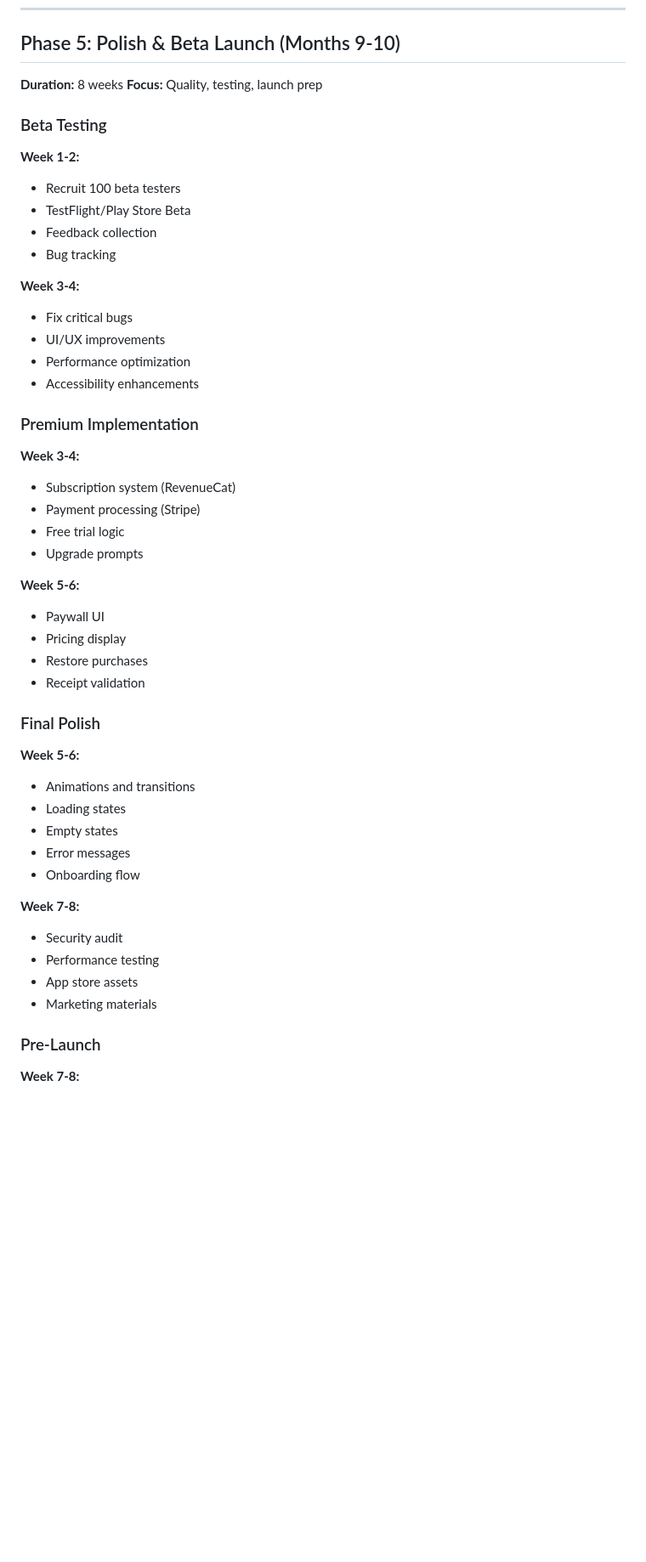
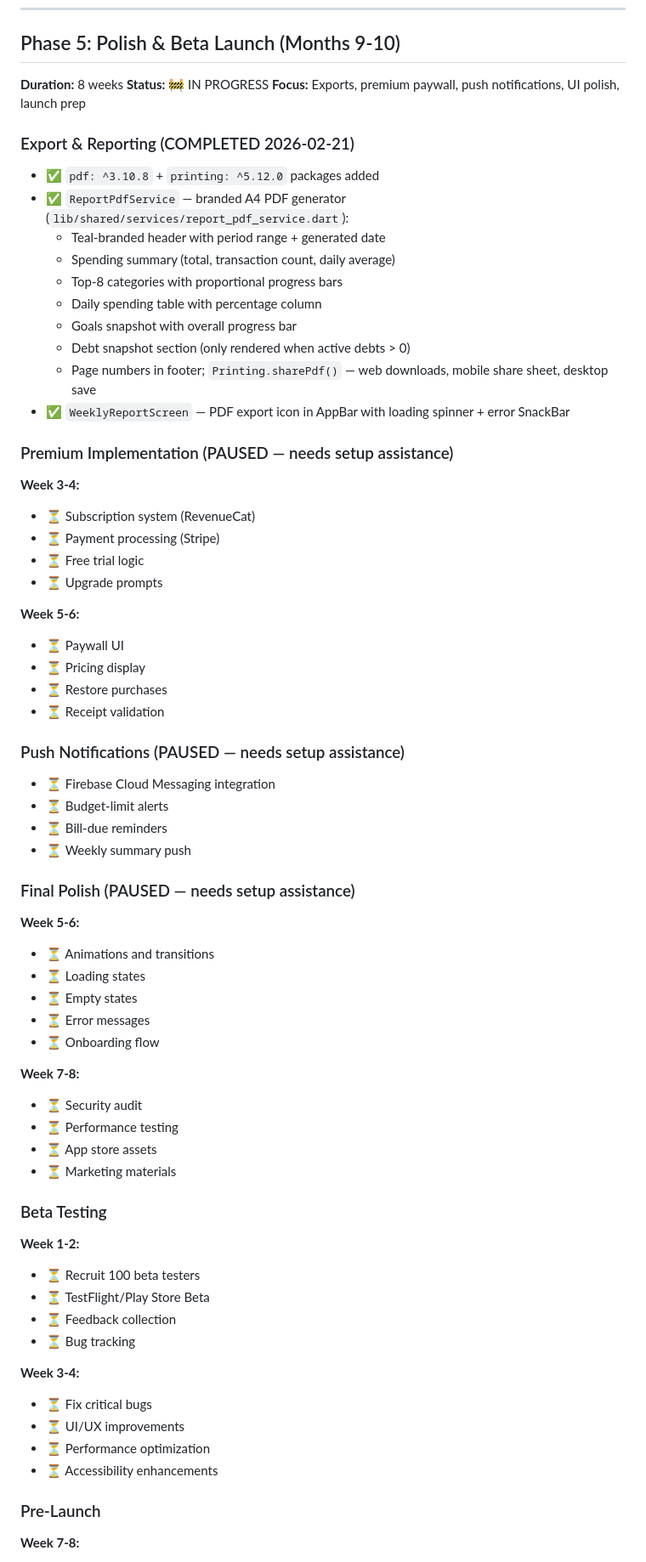
Before and after one commit to khairo14/Ai-FAP, a Markdown page: docs/roadmap.md, the part around one of its changes. Shown at 85% size. Drawn GitHub-style; blank space fills up the shorter version.

Commit message:
docs: update Phase 5 roadmap with PDF export progress

```diff
--- a/docs/roadmap.md
+++ b/docs/roadmap.md
@@ -453,47 +453,66 @@
 
 ## Phase 5: Polish & Beta Launch (Months 9-10)
 **Duration:** 8 weeks
-**Focus:** Quality, testing, launch prep
+**Status:** 🚧 IN PROGRESS
+**Focus:** Exports, premium paywall, push notifications, UI polish, launch prep
+
+### Export & Reporting (COMPLETED 2026-02-21)
+- ✅ `pdf: ^3.10.8` + `printing: ^5.12.0` packages added
+- ✅ `ReportPdfService` — branded A4 PDF generator (`lib/shared/services/report_pdf_service.dart`):
+  - Teal-branded header with period range + generated date
+  - Spending summary (total, transaction count, daily average)
+  - Top-8 categories with proportional progress bars
+  - Daily spending table with percentage column
+  - Goals snapshot with overall progress bar
+  - Debt snapshot section (only rendered when active debts > 0)
+  - Page numbers in footer; `Printing.sharePdf()` — web downloads, mobile share sheet, desktop save
+- ✅ `WeeklyReportScreen` — PDF export icon in AppBar with loading spinner + error SnackBar
+
+### Premium Implementation (PAUSED — needs setup assistance)
+**Week 3-4:**
+- ⏳ Subscription system (RevenueCat)
+- ⏳ Payment processing (Stripe)
+- ⏳ Free trial logic
+- ⏳ Upgrade prompts
+
+**Week 5-6:**
+- ⏳ Paywall UI
+- ⏳ Pricing display
+- ⏳ Restore purchases
+- ⏳ Receipt validation
+
+### Push Notifications (PAUSED — needs setup assistance)
+- ⏳ Firebase Cloud Messaging integration
+- ⏳ Budget-limit alerts
+- ⏳ Bill-due reminders
+- ⏳ Weekly summary push
+
+### Final Polish (PAUSED — needs setup assistance)
+**Week 5-6:**
+- ⏳ Animations and transitions
+- ⏳ Loading states
+- ⏳ Empty states
+- ⏳ Error messages
+- ⏳ Onboarding flow
+
+**Week 7-8:**
+- ⏳ Security audit
+- ⏳ Performance testing
+- ⏳ App store assets
+- ⏳ Marketing materials
 
 ### Beta Testing
 **Week 1-2:**
-- Recruit 100 beta testers
-- TestFlight/Play Store Beta
-- Feedback collection
-- Bug tracking
+- ⏳ Recruit 100 beta testers
+- ⏳ TestFlight/Play Store Beta
+- ⏳ Feedback collection
+- ⏳ Bug tracking
 
 **Week 3-4:**
-- Fix critical bugs
-- UI/UX improvements
-- Performance optimization
-- Accessibility enhancements
-
-### Premium Implementation
-**Week 3-4:**
-- Subscription system (RevenueCat)
-- Payment processing (Stripe)
-- Free trial logic
-- Upgrade prompts
-
-**Week 5-6:**
-- Paywall UI
-- Pricing display
-- Restore purchases
-- Receipt validation
-
-### Final Polish
-**Week 5-6:**
-- Animations and transitions
-- Loading states
-- Empty states
-- Error messages
-- Onboarding flow
-
-**Week 7-8:**
-- Security audit
-- Performance testing
-- App store assets
-- Marketing materials
+- ⏳ Fix critical bugs
+- ⏳ UI/UX improvements
+- ⏳ Performance optimization
+- ⏳ Accessibility enhancements
 
 ### Pre-Launch
 **Week 7-8:**
```
Also changed, not shown: other parts of docs/roadmap.md (+17 -10 lines).
